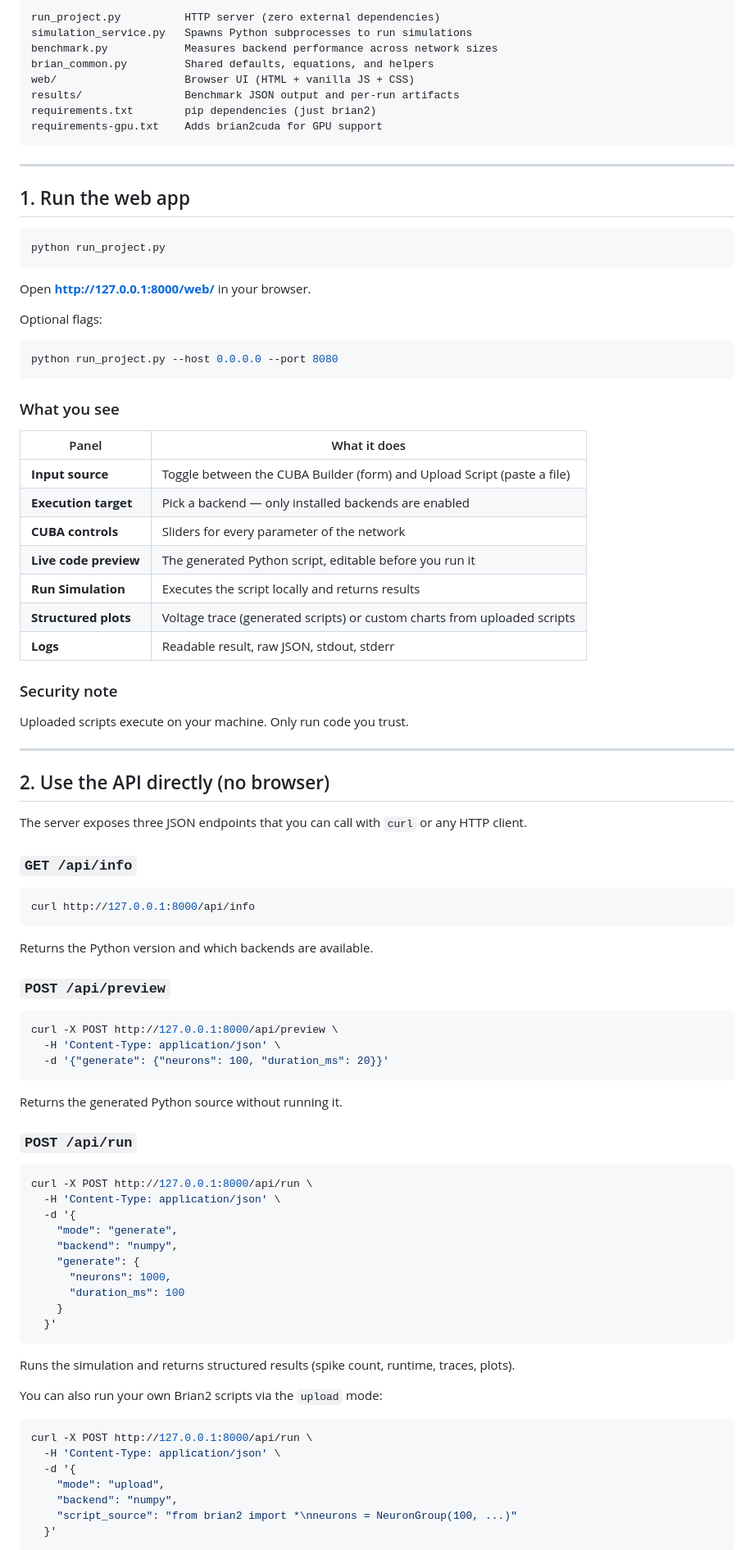
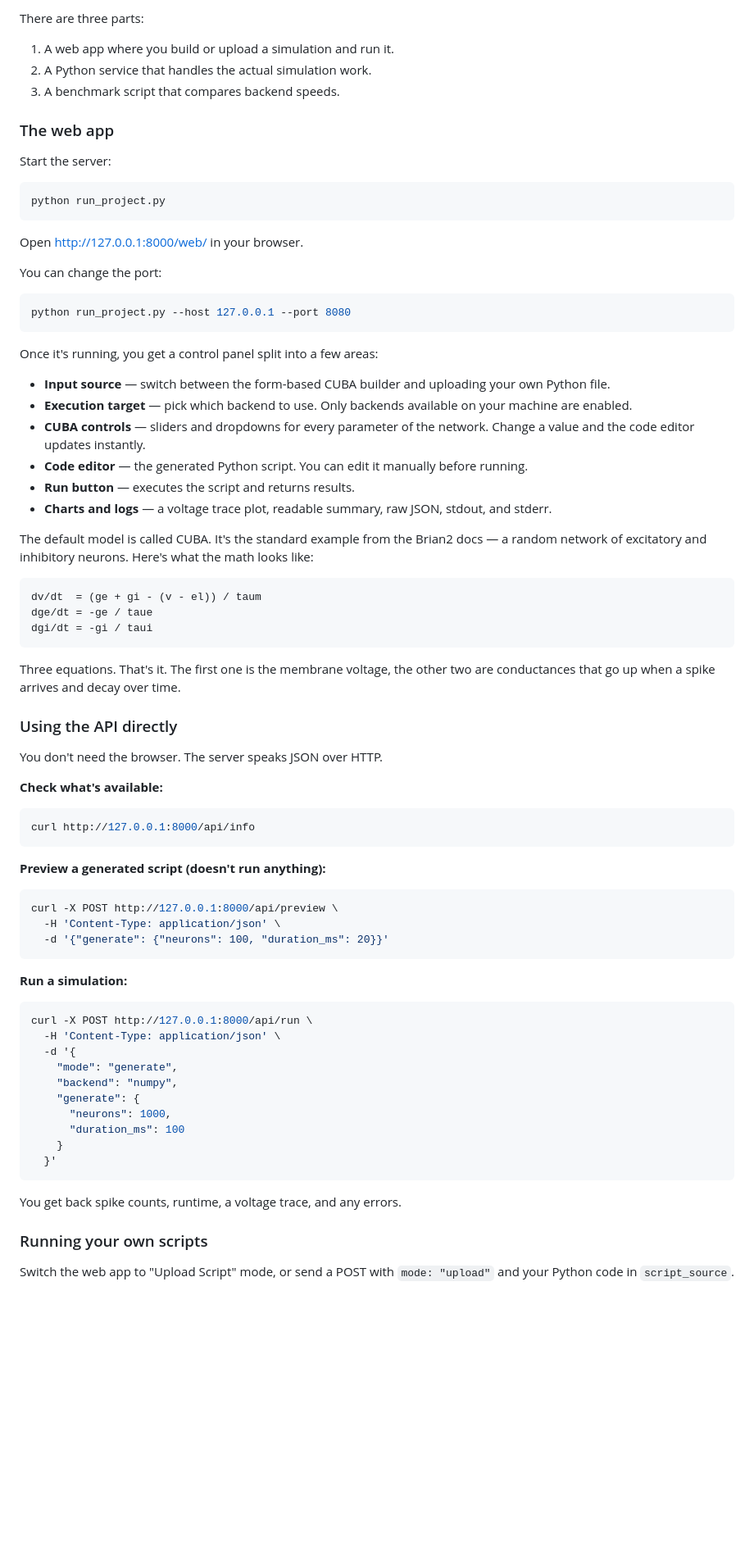
Before and after one commit to ookaay/brian-local-simulator, a Markdown page: README.md, the part around one of its changes. Shown at 82% size. Rendered like a GitHub page; blank space fills up the shorter version.

Commit message:
Rewrite README in a natural, conversational tone

````diff
--- a/README.md
+++ b/README.md
@@ -83,62 +24,56 @@ pip install -r requirements-gpu.txt
 
-```
-run_project.py          HTTP server (zero external dependencies)
-simulation_service.py   Spawns Python subprocesses to run simulations
-benchmark.py            Measures backend performance across network sizes
-brian_common.py         Shared defaults, equations, and helpers
-web/                    Browser UI (HTML + vanilla JS + CSS)
-results/                Benchmark JSON output and per-run artifacts
-requirements.txt        pip dependencies (just brian2)
-requirements-gpu.txt    Adds brian2cuda for GPU support
-```
+There are three parts:
 
----
+1. A web app where you build or upload a simulation and run it.
+2. A Python service that handles the actual simulation work.
+3. A benchmark script that compares backend speeds.
 
-## 1. Run the web app
+### The web app
+
+Start the server:
 
 ```bash
 python run_project.py
 ```
 
-Open **[http://127.0.0.1:8000/web/](http://127.0.0.1:8000/web/)** in your browser.
+Open http://127.0.0.1:8000/web/ in your browser.
 
-Optional flags:
+You can change the port:
 
 ```bash
-python run_project.py --host 0.0.0.0 --port 8080
+python run_project.py --host 127.0.0.1 --port 8080
 ```
 
-### What you see
+Once it's running, you get a control panel split into a few areas:
 
-| Panel | What it does |
-|---|---|
-| **Input source** | Toggle between the CUBA Builder (form) and Upload Script (paste a file) |
-| **Execution target** | Pick a backend — only installed backends are enabled |
-| **CUBA controls** | Sliders for every parameter of the network |
-| **Live code preview** | The generated Python script, editable before you run it |
-| **Run Simulation** | Executes the script locally and returns results |
-| **Structured plots** | Voltage trace (generated scripts) or custom charts from uploaded scripts |
-| **Logs** | Readable result, raw JSON, stdout, stderr |
+- **Input source** — switch between the form-based CUBA builder and uploading your own Python file.
+- **Execution target** — pick which backend to use. Only backends available on your machine are enabled.
+- **CUBA controls** — sliders and dropdowns for every parameter of the network. Change a value and the code editor updates instantly.
+- **Code editor** — the generated Python script. You can edit it manually before running.
+- **Run button** — executes the script and returns results.
+- **Charts and logs** — a voltage trace plot, readable summary, raw JSON, stdout, and stderr.
 
-### Security note
+The default model is called CUBA. It's the standard example from the Brian2 docs — a random network of excitatory and inhibitory neurons. Here's what the math looks like:
 
-Uploaded scripts execute on your machine. Only run code you trust.
+```
+dv/dt  = (ge + gi - (v - el)) / taum
+dge/dt = -ge / taue
+dgi/dt = -gi / taui
+```
 
----
+Three equations. That's it. The first one is the membrane voltage, the other two are conductances that go up when a spike arrives and decay over time.
 
-## 2. Use the API directly (no browser)
+### Using the API directly
 
-The server exposes three JSON endpoints that you can call with `curl` or any HTTP client.
+You don't need the browser. The server speaks JSON over HTTP.
 
-### `GET /api/info`
+**Check what's available:**
 
 ```bash
 curl http://127.0.0.1:8000/api/info
 ```
 
-Returns the Python version and which backends are available.
-
-### `POST /api/preview`
+**Preview a generated script (doesn't run anything):**
 
 ```bash
 curl -X POST http://127.0.0.1:8000/api/preview \
@@ -146,9 +81,7 @@ curl -X POST http://127.0.0.1:8000/api/preview \
   -d '{"generate": {"neurons": 100, "duration_ms": 20}}'
 ```
 
-Returns the generated Python source without running it.
-
-### `POST /api/run`
+**Run a simulation:**
 
 ```bash
 curl -X POST http://127.0.0.1:8000/api/run \
@@ -163,17 +96,9 @@ curl -X POST http://127.0.0.1:8000/api/run \
   }'
 ```
 
-Runs the simulation and returns structured results (spike count, runtime, traces, plots).
+You get back spike counts, runtime, a voltage trace, and any errors.
 
-You can also run your own Brian2 scripts via the `upload` mode:
+### Running your own scripts
 
-```bash
-curl -X POST http://127.0.0.1:8000/api/run \
-  -H 'Content-Type: application/json' \
-  -d '{
-    "mode": "upload",
-    "backend": "numpy",
-    "script_source": "from brian2 import *\nneurons = NeuronGroup(100, ...)"
-  }'
-```
+Switch the web app to "Upload Script" mode, or send a POST with `mode: "upload"` and your Python code in `script_source`.
 
````
Also changed, not shown: other parts of README.md (+45 -106 lines).
